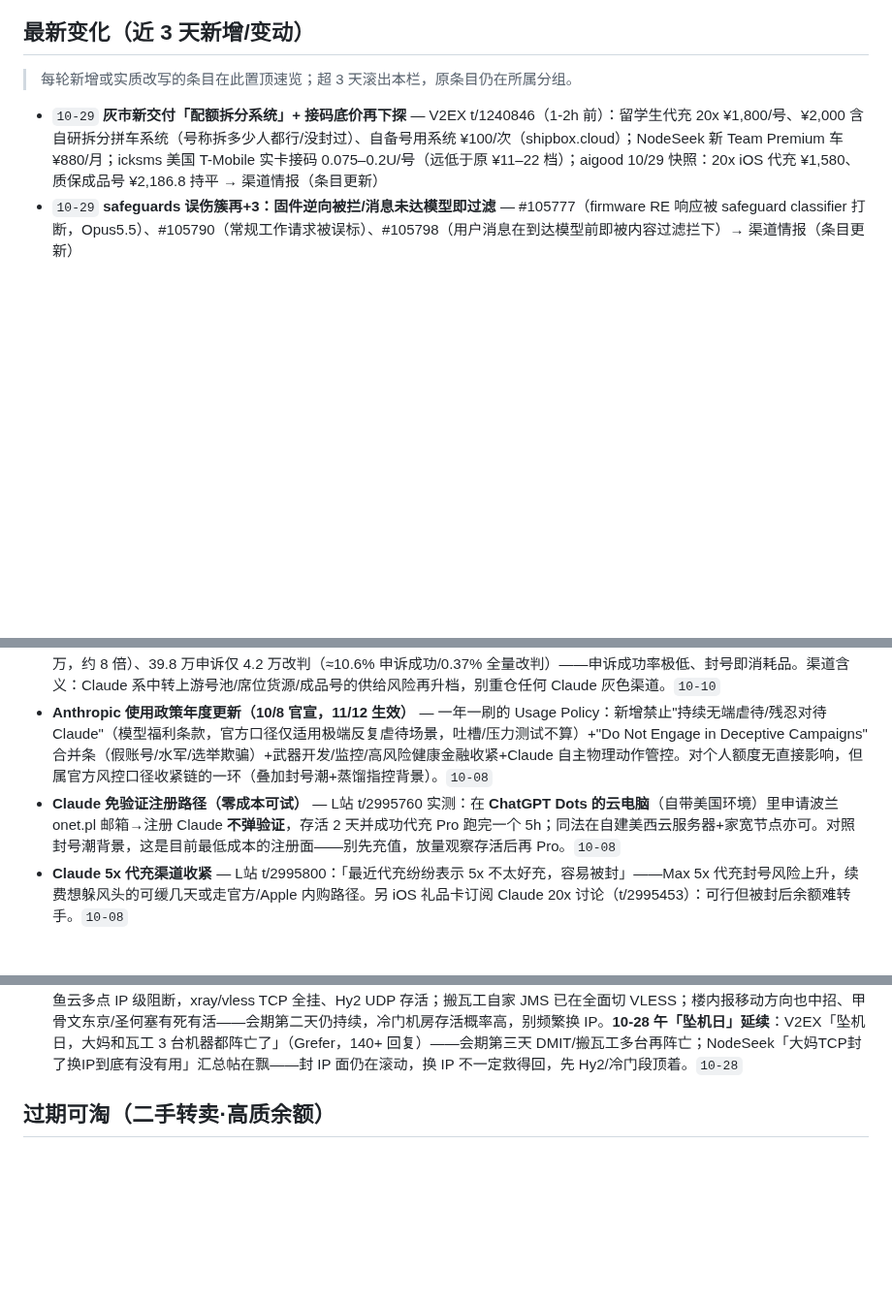
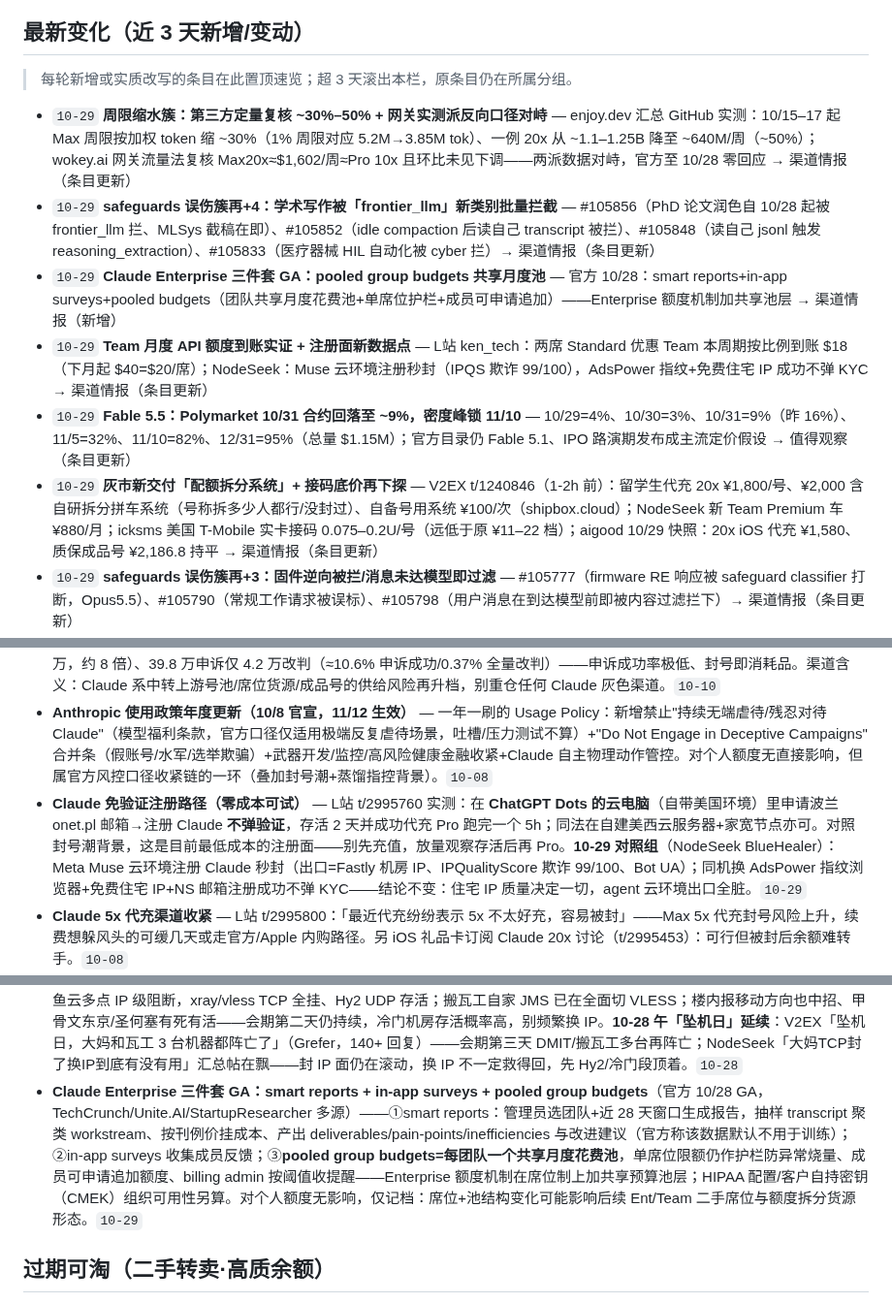
Before and after one commit to LISOP9527/ai-briefings, a Markdown page: deals/anthropic.md, 3 parts joined by grey strips. Shown at 97% size. Drawn GitHub-style; blank space fills up the shorter version.

Commit message:
deals: update anthropic.md

```diff
--- a/deals/anthropic.md
+++ b/deals/anthropic.md
@@ -7,6 +7,11 @@
 
 > 每轮新增或实质改写的条目在此置顶速览；超 3 天滚出本栏，原条目仍在所属分组。
 
+- `10-29` **周限缩水簇：第三方定量复核 ~30%–50% + 网关实测派反向口径对峙** — enjoy.dev 汇总 GitHub 实测：10/15–17 起 Max 周限按加权 token 缩 ~30%（1% 周限对应 5.2M→3.85M tok）、一例 20x 从 ~1.1–1.25B 降至 ~640M/周（~50%）；wokey.ai 网关流量法复核 Max20x≈$1,602/周≈Pro 10x 且环比未见下调——两派数据对峙，官方至 10/28 零回应 → 渠道情报（条目更新）
+- `10-29` **safeguards 误伤簇再+4：学术写作被「frontier_llm」新类别批量拦截** — #105856（PhD 论文润色自 10/28 起被 frontier_llm 拦、MLSys 截稿在即）、#105852（idle compaction 后读自己 transcript 被拦）、#105848（读自己 jsonl 触发 reasoning_extraction）、#105833（医疗器械 HIL 自动化被 cyber 拦）→ 渠道情报（条目更新）
+- `10-29` **Claude Enterprise 三件套 GA：pooled group budgets 共享月度池** — 官方 10/28：smart reports+in-app surveys+pooled budgets（团队共享月度花费池+单席位护栏+成员可申请追加）——Enterprise 额度机制加共享池层 → 渠道情报（新增）
+- `10-29` **Team 月度 API 额度到账实证 + 注册面新数据点** — L站 ken_tech：两席 Standard 优惠 Team 本周期按比例到账 $18（下月起 $40=$20/席）；NodeSeek：Muse 云环境注册秒封（IPQS 欺诈 99/100），AdsPower 指纹+免费住宅 IP 成功不弹 KYC → 渠道情报（条目更新）
+- `10-29` **Fable 5.5：Polymarket 10/31 合约回落至 ~9%，密度峰锁 11/10** — 10/29=4%、10/30=3%、10/31=9%（昨 16%）、11/5=32%、11/10=82%、12/31=95%（总量 $1.15M）；官方目录仍 Fable 5.1、IPO 路演期发布成主流定价假设 → 值得观察（条目更新）
 - `10-29` **灰市新交付「配额拆分系统」+ 接码底价再下探** — V2EX t/1240846（1-2h 前）：留学生代充 20x ¥1,800/号、¥2,000 含自研拆分拼车系统（号称拆多少人都行/没封过）、自备号用系统 ¥100/次（shipbox.cloud）；NodeSeek 新 Team Premium 车 ¥880/月；icksms 美国 T-Mobile 实卡接码 0.075–0.2U/号（远低于原 ¥11–22 档）；aigood 10/29 快照：20x iOS 代充 ¥1,580、质保成品号 ¥2,186.8 持平 → 渠道情报（条目更新）
 - `10-29` **safeguards 误伤簇再+3：固件逆向被拦/消息未达模型即过滤** — #105777（firmware RE 响应被 safeguard classifier 打断，Opus5.5）、#105790（常规工作请求被误标）、#105798（用户消息在到达模型前即被内容过滤拦下）→ 渠道情报（条目更新）
 - `10-29` **封号链新数据点：风险标记跟人走 + 申诉解封再+2** — L站 dageno_ai 中国护照 10/24 过 KYC→10/27 封（3 天扫描律再印证）、换新 bybit 卡同身份再弹 KYC（标记跟人/设备不跟卡）；解封个案×2（苹果订阅 5x 下午封 2h 解封；申诉后解封+退款邮件同到——解封≠保订阅同型） → 渠道情报（封号潮条目更新）
@@ -69,5 +74,5 @@
 - **Mythos 中转货源回归信号** — L站 t/3004745：散户发现多家中转站重新上架 mythos（上轮供货=数月前美方口子被放大后收紧）；楼内口径=「前几天已放宽限制，个人走红蓝对抗/网络安全认证即可用」——与 10/7 Anthropic CVP 扩三档可申 Mythos 5.1 同链，供给恢复后中转侧 Claude 顶模型价格有望下探，盯 Krill/Sidrune 等号池站是否跟价。`10-10`
 - **Anthropic 支持地区政策澄清（10/8 官宣，11/12 生效）+ 封号透明度数据** — 同日政策更新含「Clarifying our Supported Regions Policy」细则：禁止①身在不支持地区的人、②当地注册/总部的实体、③被不支持地区主体多数持股或控制的实体使用 Claude（anthropic.com/news/2026-usage-policy-update + supported-countries 页）——大陆直连环境=官方明令禁区，11/12 生效后按细则执行，社区预期新一轮清理（V2EX t/1247620）。透明度中心同期披露：2026 上半年封号 **1140 万**（H2'25 为 145 万，约 8 倍）、39.8 万申诉仅 4.2 万改判（≈10.6% 申诉成功/0.37% 全量改判）——申诉成功率极低、封号即消耗品。渠道含义：Claude 系中转上游号池/席位货源/成品号的供给风险再升档，别重仓任何 Claude 灰色渠道。`10-10`
 - **Anthropic 使用政策年度更新（10/8 官宣，11/12 生效）** — 一年一刷的 Usage Policy：新增禁止"持续无端虐待/残忍对待 Claude"（模型福利条款，官方口径仅适用极端反复虐待场景，吐槽/压力测试不算）+"Do Not Engage in Deceptive Campaigns" 合并条（假账号/水军/选举欺骗）+武器开发/监控/高风险健康金融收紧+Claude 自主物理动作管控。对个人额度无直接影响，但属官方风控口径收紧链的一环（叠加封号潮+蒸馏指控背景）。`10-08`
-- **Claude 免验证注册路径（零成本可试）** — L站 t/2995760 实测：在 **ChatGPT Dots 的云电脑**（自带美国环境）里申请波兰 onet.pl 邮箱→注册 Claude **不弹验证**，存活 2 天并成功代充 Pro 跑完一个 5h；同法在自建美西云服务器+家宽节点亦可。对照封号潮背景，这是目前最低成本的注册面——别先充值，放量观察存活后再 Pro。`10-08`
+- **Claude 免验证注册路径（零成本可试）** — L站 t/2995760 实测：在 **ChatGPT Dots 的云电脑**（自带美国环境）里申请波兰 onet.pl 邮箱→注册 Claude **不弹验证**，存活 2 天并成功代充 Pro 跑完一个 5h；同法在自建美西云服务器+家宽节点亦可。对照封号潮背景，这是目前最低成本的注册面——别先充值，放量观察存活后再 Pro。**10-29 对照组**（NodeSeek BlueHealer）：Meta Muse 云环境注册 Claude 秒封（出口=Fastly 机房 IP、IPQualityScore 欺诈 99/100、Bot UA）；同机换 AdsPower 指纹浏览器+免费住宅 IP+NS 邮箱注册成功不弹 KYC——结论不变：住宅 IP 质量决定一切，agent 云环境出口全脏。`10-29`
 - **Claude 5x 代充渠道收紧** — L站 t/2995800：「最近代充纷纷表示 5x 不太好充，容易被封」——Max 5x 代充封号风险上升，续费想躲风头的可缓几天或走官方/Apple 内购路径。另 iOS 礼品卡订阅 Claude 20x 讨论（t/2995453）：可行但被封后余额难转手。`10-08`
@@ -85,6 +90,7 @@
 - **Claude 10/23 重置卡口径打架** — t/2995299 楼内：卡面写「重置周限+5h」，但有实测称 70% 时重置后 $16 又烧掉 5% 周限、疑只回 5h 桶——重置范围存在账号差异或 bug，用卡前后各截一次 usage 页再蹬。该卡已到期（见「已失效」）；**新变种**（GitHub #104365，10/22）：卡面写 expires Oct 22 的重置 offer **在到期日前即消失**、Support 拒绝恢复——囤卡风险从「按整点过期」升级为「可能提前蒸发」，有卡别拖到最后一天。`10-28`
 - **Guest Pass 扩至 Pro：7 天 Pro 体验邀请** — 官方 support.claude.com 文章（#13456702）+NodeSeek post-993487/L站 t/3054158 分发帖：原 Max 专属的访客通行证扩到合格 Pro 账号，Max 最多 3 张（Claude Code 内 `/passes` 查名额）；被邀请者得 7 天完整 Claude Pro（含 Code/Cowork/Design），要求从未订阅过付费套餐+身处支持地区+绑有效付款方式（到期不取消自动转 $20/月），邀请者在对方转付费后可得 $10 用量额度——L站/NodeSeek 正有人免费分发，但对国区门槛≈普通订阅（绑卡+环境+可能触发 KYC），价值 ~$5 档低于入选线，仅记档备知：收到链接的核对条款再绑卡、设好取消提醒。**10-28 二级市场萌芽**：V2EX t/1251255 现 ¥10/链接收购帖、mofy 楼内叫卖「3 张 pass+送的 $100 官 key」——灰市开始给 guest pass 定价，卖 pass 链接注意条款与连坐风险。`10-28`
 - **四中全会期 GFW TCP 级封 IP 波及 Claude 通道** — V2EX t/1251991（10/27，11700+ 浏览）：DMIT/瓦工（Bandwagon）等多机房 IP 遭 TCP 级阻断——ping 通但连接全断、双端对照确认为国内方向限制，疑与 10/27–29 会期相关；UDP/Hy2 暂不受影响，有用户仅 CC/桌面端断而网页正常——会期内访问抖动别急着换 IP/端口（节点乱跳本身抬风控），有 Hy2 的先顶着。**10-28 波及面扩大**：135 楼持续更新+NodeSeek「天塌了」帖（feedbbs 收录）——DMIT 154 段、搬瓦工、VMISS、RackNerd、咸鱼云多点 IP 级阻断，xray/vless TCP 全挂、Hy2 UDP 存活；搬瓦工自家 JMS 已在全面切 VLESS；楼内报移动方向也中招、甲骨文东京/圣何塞有死有活——会期第二天仍持续，冷门机房存活概率高，别频繁换 IP。**10-28 午「坠机日」延续**：V2EX「坠机日，大妈和瓦工 3 台机器都阵亡了」（Grefer，140+ 回复）——会期第三天 DMIT/搬瓦工多台再阵亡；NodeSeek「大妈TCP封了换IP到底有没有用」汇总帖在飘——封 IP 面仍在滚动，换 IP 不一定救得回，先 Hy2/冷门段顶着。`10-28`
+- **Claude Enterprise 三件套 GA：smart reports + in-app surveys + pooled group budgets**（官方 10/28 GA，TechCrunch/Unite.AI/StartupResearcher 多源）——①smart reports：管理员选团队+近 28 天窗口生成报告，抽样 transcript 聚类 workstream、按刊例价挂成本、产出 deliverables/pain-points/inefficiencies 与改进建议（官方称该数据默认不用于训练）；②in-app surveys 收集成员反馈；③**pooled group budgets=每团队一个共享月度花费池**，单席位限额仍作护栏防异常烧量、成员可申请追加额度、billing admin 按阈值收提醒——Enterprise 额度机制在席位制上加共享预算池层；HIPAA 配置/客户自持密钥（CMEK）组织可用性另算。对个人额度无影响，仅记档：席位+池结构变化可能影响后续 Ent/Team 二手席位与额度拆分货源形态。`10-29`
 
 ## 过期可淘（二手转卖·高质余额）
 
```
Also changed, not shown: other parts of deals/anthropic.md (+6 -6 lines).
